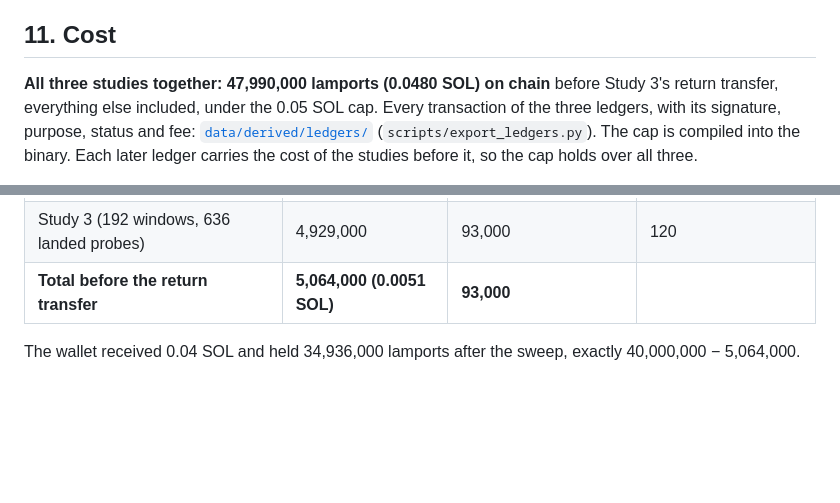
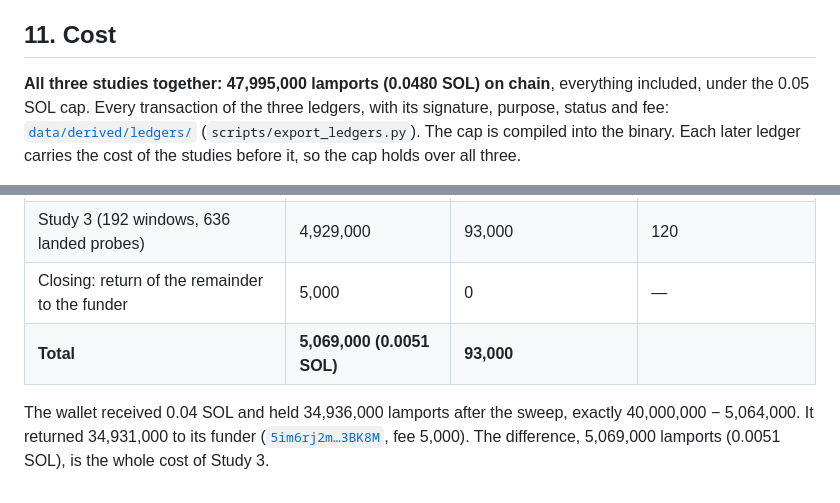
Before and after one commit to eternally-black/alpenglow-validator-ordering, a Markdown page: REPORT.md, 2 parts joined by grey strips. Rendered like a GitHub page; blank space fills up the shorter version.

```diff
--- a/REPORT.md
+++ b/REPORT.md
@@ -639,8 +639,8 @@ with eligibility, landing slot and index, each linked to Solana Explorer (`pytho
 
 ## 11. Cost
 
-**All three studies together: 47,990,000 lamports (0.0480 SOL) on chain** before Study 3's return transfer,
-everything else included, under the 0.05 SOL cap. Every transaction of the three ledgers, with its signature,
+**All three studies together: 47,995,000 lamports (0.0480 SOL) on chain**, everything included, under the 0.05 SOL
+cap. Every transaction of the three ledgers, with its signature,
 purpose, status and fee: [`data/derived/ledgers/`](data/derived/ledgers/) (`scripts/export_ledgers.py`). The cap is
 compiled into the binary. Each later ledger carries the cost of the studies before it, so the cap holds over all
 three.
@@ -684,6 +684,9 @@ The wallet received 0.06 SOL and held 41,796,500 lamports after the sweep, exact
 |---|---|---|---|
 | Setup: Memo, payer funding (2), sweep (24) | 135,000 | 0 | — |
 | Study 3 (192 windows, 636 landed probes) | 4,929,000 | 93,000 | 120 |
-| **Total before the return transfer** | **5,064,000 (0.0051 SOL)** | **93,000** | |
+| Closing: return of the remainder to the funder | 5,000 | 0 | — |
+| **Total** | **5,069,000 (0.0051 SOL)** | **93,000** | |
 
-The wallet received 0.04 SOL and held 34,936,000 lamports after the sweep, exactly 40,000,000 − 5,064,000.
+The wallet received 0.04 SOL and held 34,936,000 lamports after the sweep, exactly 40,000,000 − 5,064,000. It returned
+34,931,000 to its funder ([`5im6rj2m…3BK8M`](https://explorer.solana.com/tx/5im6rj2mwHhmHUh8QWVLUuBUDw9eWTTGNzk9reEdmyWNWySQTCyTLQDt7brUBVrRHqTTjW7N6Ao63Tj58bn3BK8M), fee 5,000). The difference,
+5,069,000 lamports (0.0051 SOL), is the whole cost of Study 3.
```
Also changed, not shown: docs/CAMPAIGN-LOG.md (+10 -0 lines).
